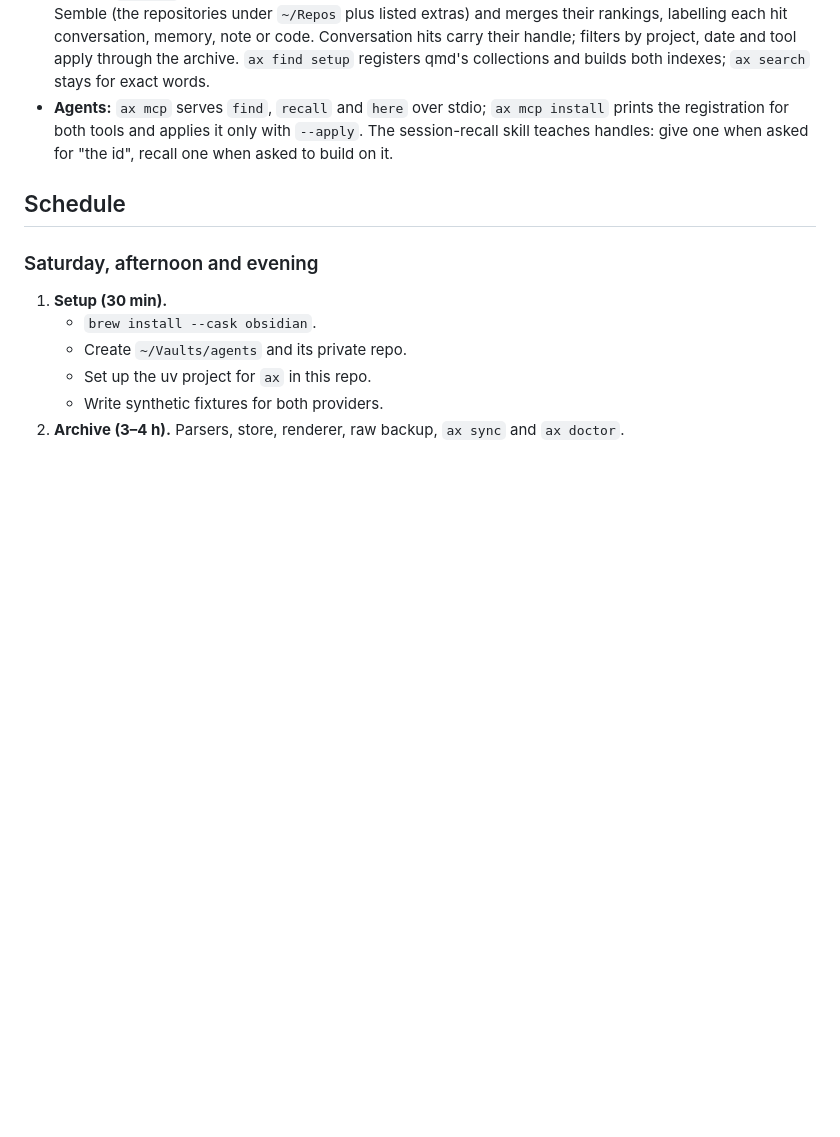
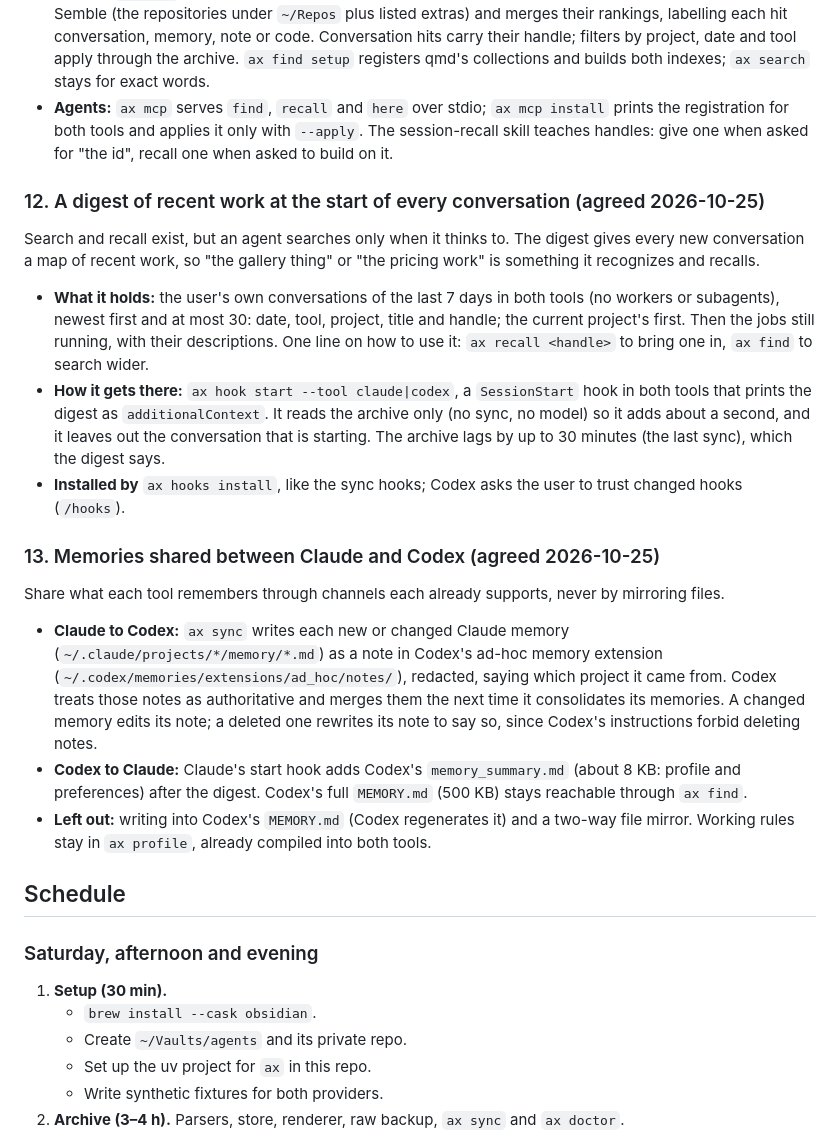
Before and after one commit to EssenceSentry/agent-skills, a Markdown page: PLAN.md, the part around the change. Rendered like a GitHub page; blank space fills up the shorter version.

Commit message:
Plan a recent-work digest at session start and shared memories
Records the agreed design: a SessionStart hook in both tools that lists the last week's conversations by handle and the running jobs, Claude memories passed to Codex as ad-hoc notes, and Codex's memory summary given to Claude at the start of each conversation.

```diff
--- a/PLAN.md
+++ b/PLAN.md
@@ -453,6 +453,22 @@ Builds on the morning's research session (`9fe6d7e6`): qmd for conversations and
 - **Search:** `ax find` asks qmd (conversation notes, Claude and Codex memories, the vault's own notes) and Semble (the repositories under `~/Repos` plus listed extras) and merges their rankings, labelling each hit conversation, memory, note or code. Conversation hits carry their handle; filters by project, date and tool apply through the archive. `ax find setup` registers qmd's collections and builds both indexes; `ax search` stays for exact words.
 - **Agents:** `ax mcp` serves `find`, `recall` and `here` over stdio; `ax mcp install` prints the registration for both tools and applies it only with `--apply`. The session-recall skill teaches handles: give one when asked for "the id", recall one when asked to build on it.
 
+### 12. A digest of recent work at the start of every conversation (agreed 2026-10-25)
+
+Search and recall exist, but an agent searches only when it thinks to. The digest gives every new conversation a map of recent work, so "the gallery thing" or "the pricing work" is something it recognizes and recalls.
+
+- **What it holds:** the user's own conversations of the last 7 days in both tools (no workers or subagents), newest first and at most 30: date, tool, project, title and handle; the current project's first. Then the jobs still running, with their descriptions. One line on how to use it: `ax recall <handle>` to bring one in, `ax find` to search wider.
+- **How it gets there:** `ax hook start --tool claude|codex`, a `SessionStart` hook in both tools that prints the digest as `additionalContext`. It reads the archive only (no sync, no model) so it adds about a second, and it leaves out the conversation that is starting. The archive lags by up to 30 minutes (the last sync), which the digest says.
+- **Installed by** `ax hooks install`, like the sync hooks; Codex asks the user to trust changed hooks (`/hooks`).
+
+### 13. Memories shared between Claude and Codex (agreed 2026-10-25)
+
+Share what each tool remembers through channels each already supports, never by mirroring files.
+
+- **Claude to Codex:** `ax sync` writes each new or changed Claude memory (`~/.claude/projects/*/memory/*.md`) as a note in Codex's ad-hoc memory extension (`~/.codex/memories/extensions/ad_hoc/notes/`), redacted, saying which project it came from. Codex treats those notes as authoritative and merges them the next time it consolidates its memories. A changed memory edits its note; a deleted one rewrites its note to say so, since Codex's instructions forbid deleting notes.
+- **Codex to Claude:** Claude's start hook adds Codex's `memory_summary.md` (about 8 KB: profile and preferences) after the digest. Codex's full `MEMORY.md` (500 KB) stays reachable through `ax find`.
+- **Left out:** writing into Codex's `MEMORY.md` (Codex regenerates it) and a two-way file mirror. Working rules stay in `ax profile`, already compiled into both tools.
+
 ## Schedule
 
 ### Saturday, afternoon and evening
```
